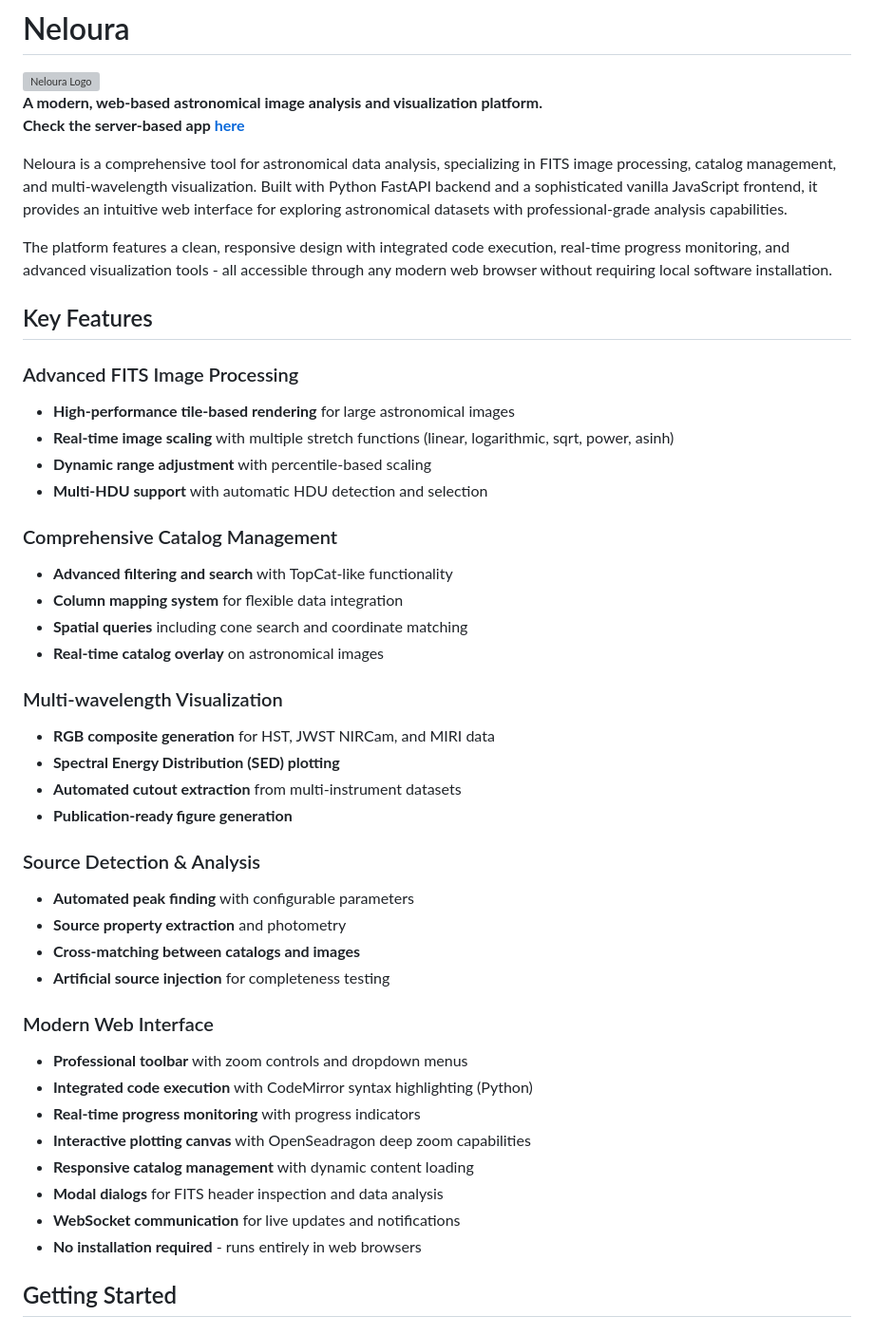
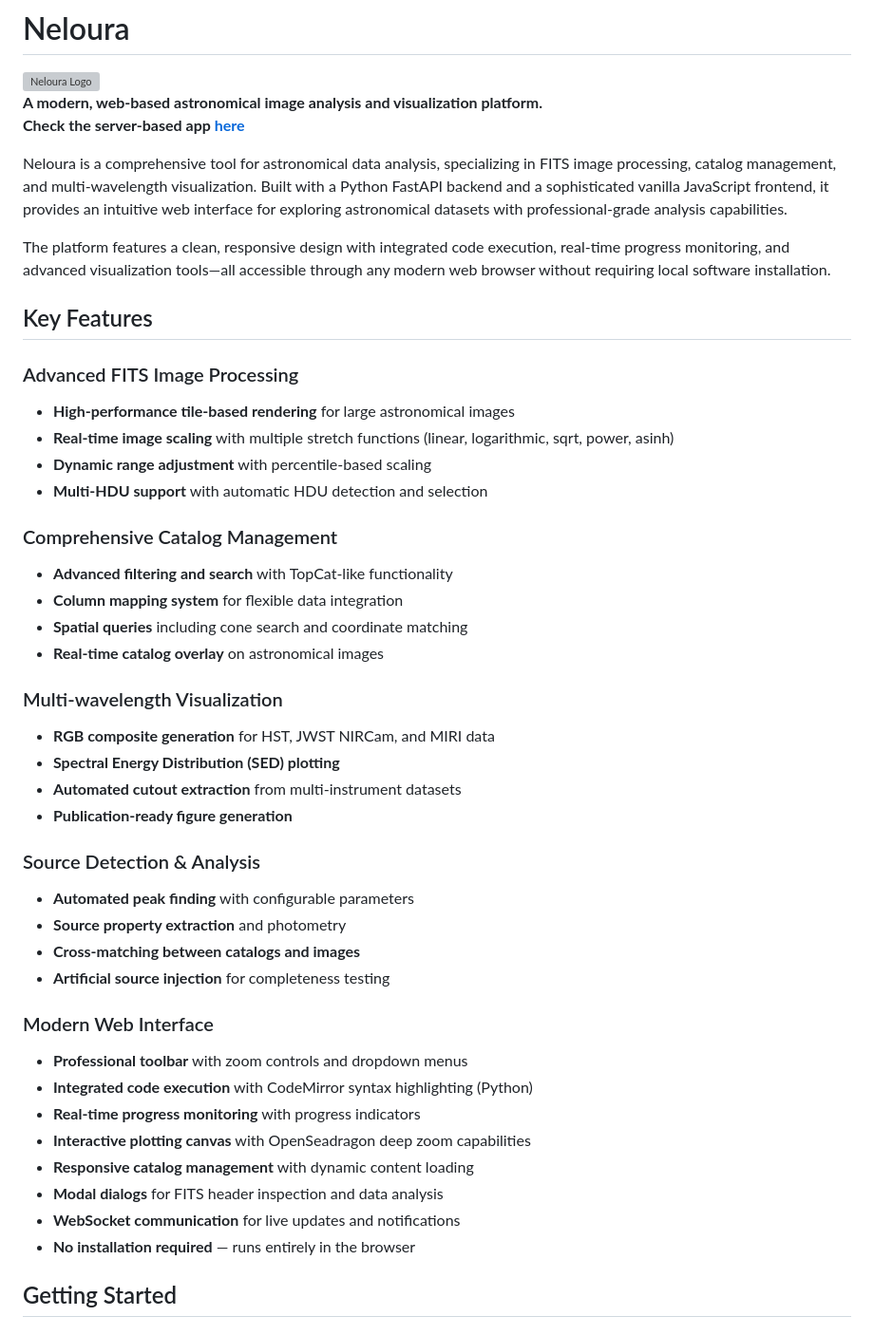
Before and after one commit to hamidnpc/Neloura, a Markdown page: README.md, the part around one of its changes. Shown at 95% size. GitHub-like rendering; grey boxes are pictures that could not be loaded.

```diff
--- a/README.md
+++ b/README.md
@@ -4,38 +4,38 @@
 **A modern, web-based astronomical image analysis and visualization platform.
 Check the server-based app [here](https://neloura.com)**
 
-Neloura is a comprehensive tool for astronomical data analysis, specializing in FITS image processing, catalog management, and multi-wavelength visualization. Built with Python FastAPI backend and a sophisticated vanilla JavaScript frontend, it provides an intuitive web interface for exploring astronomical datasets with professional-grade analysis capabilities.
+Neloura is a comprehensive tool for astronomical data analysis, specializing in FITS image processing, catalog management, and multi-wavelength visualization. Built with a Python FastAPI backend and a sophisticated vanilla JavaScript frontend, it provides an intuitive web interface for exploring astronomical datasets with professional-grade analysis capabilities.
 
-The platform features a clean, responsive design with integrated code execution, real-time progress monitoring, and advanced visualization tools - all accessible through any modern web browser without requiring local software installation.
+The platform features a clean, responsive design with integrated code execution, real-time progress monitoring, and advanced visualization tools—all accessible through any modern web browser without requiring local software installation.
 
 
-##  Key Features
+## Key Features
 
-###  Advanced FITS Image Processing
+### Advanced FITS Image Processing
 - **High-performance tile-based rendering** for large astronomical images
 - **Real-time image scaling** with multiple stretch functions (linear, logarithmic, sqrt, power, asinh)
 - **Dynamic range adjustment** with percentile-based scaling
 - **Multi-HDU support** with automatic HDU detection and selection
 
-###  Comprehensive Catalog Management
+### Comprehensive Catalog Management
 - **Advanced filtering and search** with TopCat-like functionality
 - **Column mapping system** for flexible data integration
 - **Spatial queries** including cone search and coordinate matching
 - **Real-time catalog overlay** on astronomical images
 
-###  Multi-wavelength Visualization
+### Multi-wavelength Visualization
 - **RGB composite generation** for HST, JWST NIRCam, and MIRI data
 - **Spectral Energy Distribution (SED) plotting**
 - **Automated cutout extraction** from multi-instrument datasets
 - **Publication-ready figure generation**
 
-###  Source Detection & Analysis
+### Source Detection & Analysis
 - **Automated peak finding** with configurable parameters
 - **Source property extraction** and photometry
 - **Cross-matching between catalogs and images**
 - **Artificial source injection** for completeness testing
 
-###  Modern Web Interface
+### Modern Web Interface
 - **Professional toolbar** with zoom controls and dropdown menus
 - **Integrated code execution** with CodeMirror syntax highlighting (Python)
 - **Real-time progress monitoring** with progress indicators
@@ -43,7 +43,7 @@ The platform features a clean, responsive design with integrated code execution,
 - **Responsive catalog management** with dynamic content loading
 - **Modal dialogs** for FITS header inspection and data analysis
 - **WebSocket communication** for live updates and notifications
-- **No installation required** - runs entirely in web browsers
+- **No installation required** — runs entirely in the browser
 
 ## Getting Started
 
```
Also changed, not shown: other parts of README.md (+24 -10 lines).
